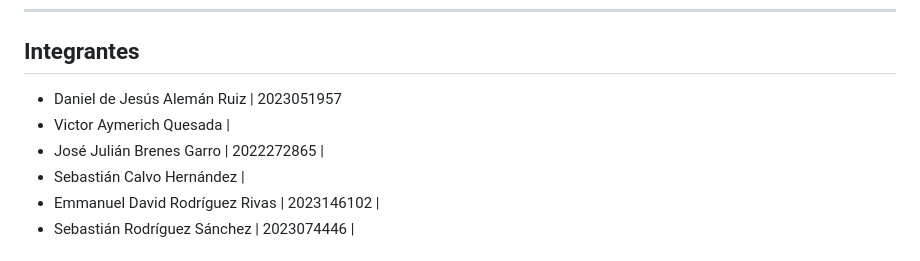
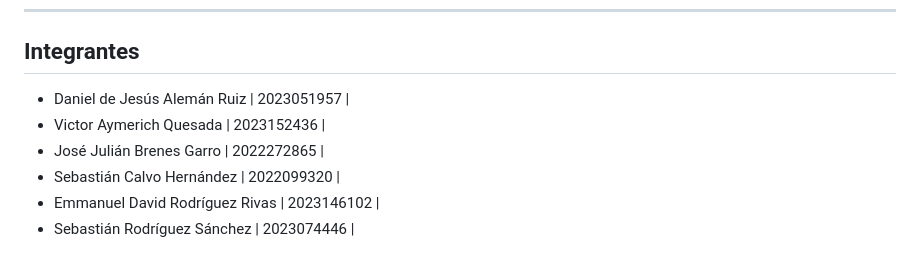
Before and after one commit to SebasCH04/2026-02-2022099320-IC7602-T1, a Markdown page: README.md, the part around the change. Drawn GitHub-style.

Commit message:
Update team member IDs in README.md

```diff
--- a/README.md
+++ b/README.md
@@ -18,10 +18,10 @@
 
 ## Integrantes
 
-- Daniel de Jesús Alemán Ruiz | 2023051957
-- Victor Aymerich Quesada |
+- Daniel de Jesús Alemán Ruiz | 2023051957 |
+- Victor Aymerich Quesada | 2023152436 |
 - José Julián Brenes Garro | 2022272865 |
-- Sebastián Calvo Hernández |
+- Sebastián Calvo Hernández | 2022099320 |
 - Emmanuel David Rodríguez Rivas | 2023146102 |
 - Sebastián Rodríguez Sánchez | 2023074446 |
 
```
